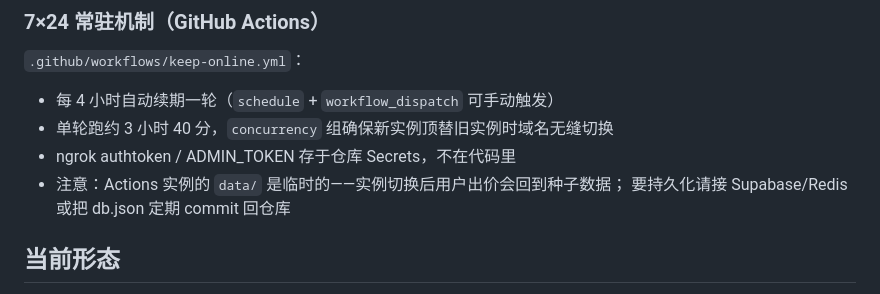
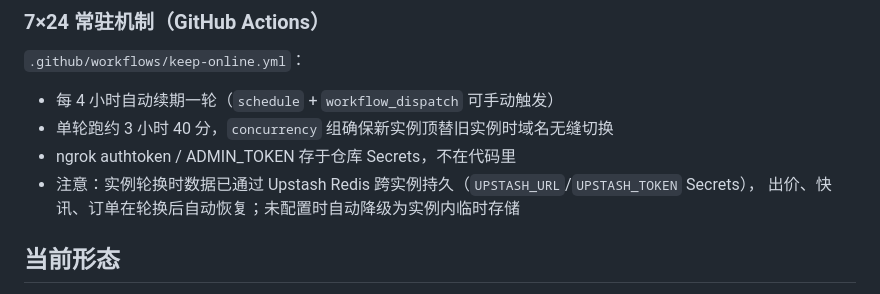
Before and after one commit to erza-di/shangbang, a Markdown page: README.md, the part around the change. Drawn GitHub-style.

Commit message:
README: Upstash 持久化说明

```diff
--- a/README.md
+++ b/README.md
@@ -18,8 +18,8 @@
 - 每 4 小时自动续期一轮（`schedule` + `workflow_dispatch` 可手动触发）
 - 单轮跑约 3 小时 40 分，`concurrency` 组确保新实例顶替旧实例时域名无缝切换
 - ngrok authtoken / ADMIN_TOKEN 存于仓库 Secrets，不在代码里
-- 注意：Actions 实例的 `data/` 是临时的——实例切换后用户出价会回到种子数据；
-  要持久化请接 Supabase/Redis 或把 db.json 定期 commit 回仓库
+- 注意：实例轮换时数据已通过 Upstash Redis 跨实例持久（`UPSTASH_URL`/`UPSTASH_TOKEN` Secrets），
+  出价、快讯、订单在轮换后自动恢复；未配置时自动降级为实例内临时存储
 
 ## 当前形态
 
```
